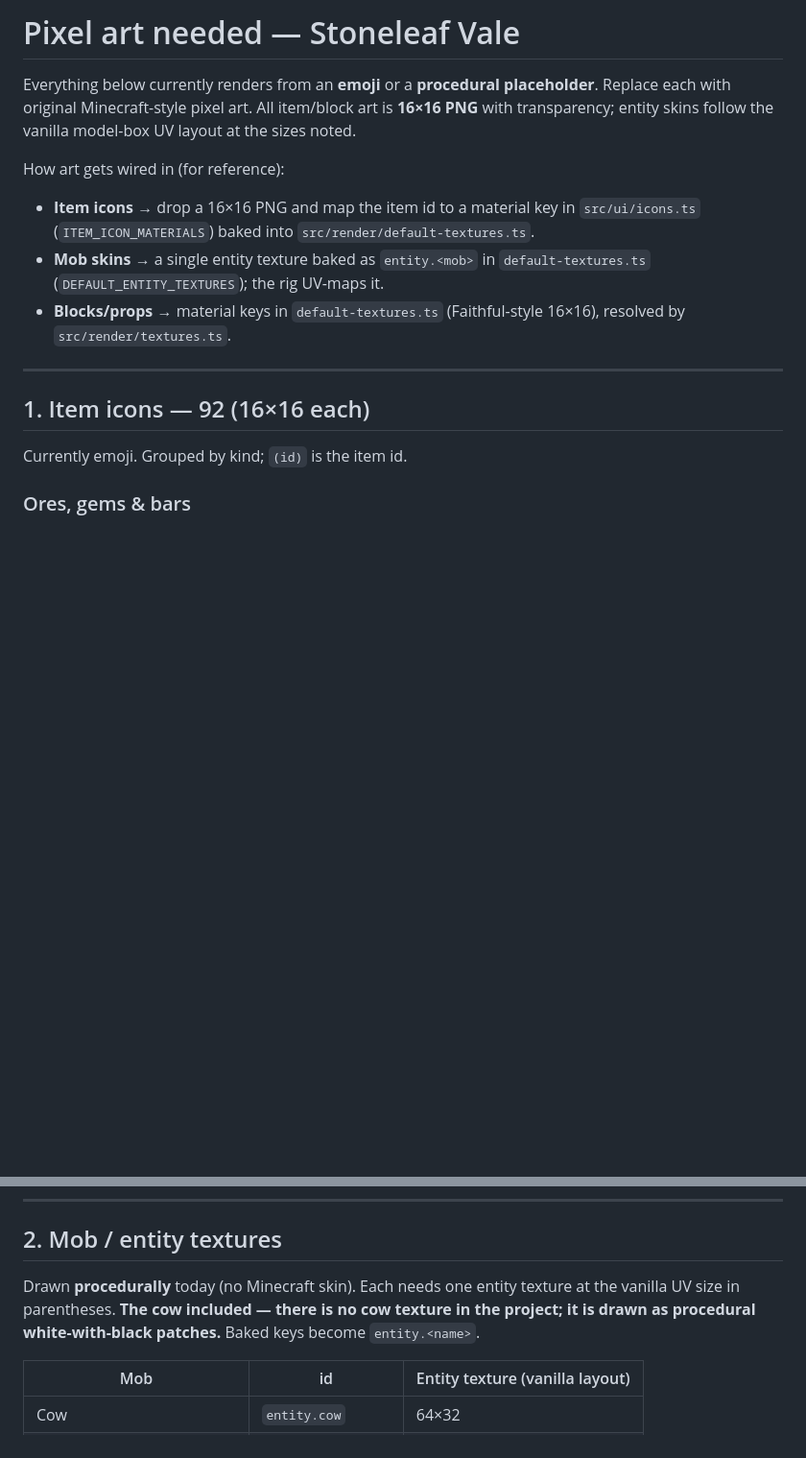
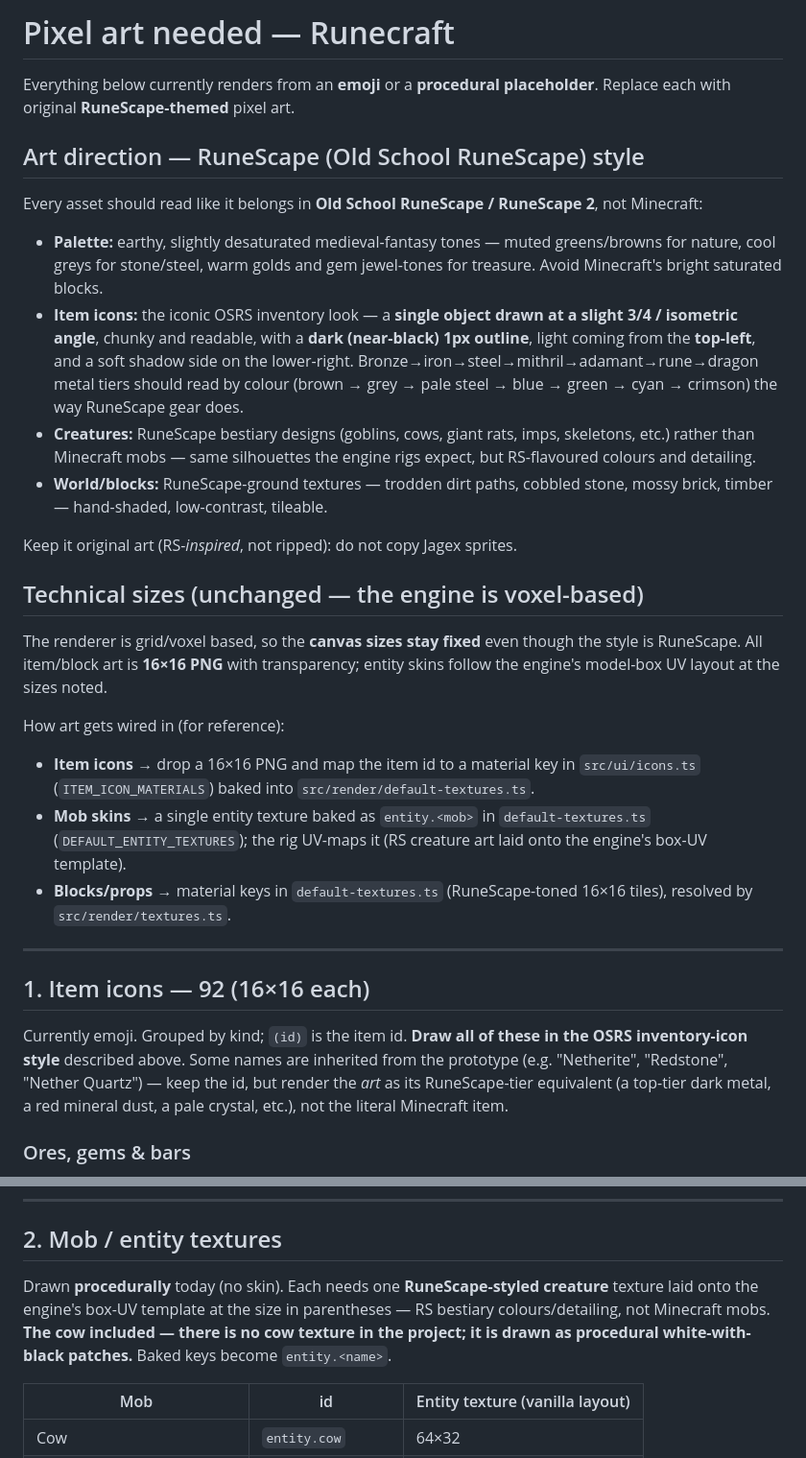
Before and after one commit to justinmcoogler/runecraft, a Markdown page: ASSETS_NEEDED.md, 2 parts joined by grey strips. Shown at 96% size. Rendered like a GitHub page; blank space fills up the shorter version.

Commit message:
ASSETS_NEEDED: retheme art direction to RuneScape (OSRS) style
- Added an "Art direction — RuneScape style" section: palette, OSRS
  inventory-icon look (3/4 angle, dark outline, top-left light, metal tiers by
  colour), RS bestiary creatures, RuneScape-toned world tiles; original art,
  RS-inspired not ripped.
- Separated the fixed technical sizes (still 16x16 / box-UV, engine is voxel)
  from the visual style so the RuneScape theming doesn't imply size changes.
- Swept the body (mobs, blocks, torches, item icons) to RuneScape framing;
  noted prototype item names (Netherite/Redstone/…) keep their id but get drawn
  as their RS-tier equivalent.

Co-Authored-By: Claude Opus 4.8 <noreply@anthropic.com>
Claude-Session: https://claude.ai/code/session_01C2MUarJyvhnjY28qvPRsdv

```diff
--- a/ASSETS_NEEDED.md
+++ b/ASSETS_NEEDED.md
@@ -1,24 +1,55 @@
-# Pixel art needed — Stoneleaf Vale
+# Pixel art needed — Runecraft
 
 Everything below currently renders from an **emoji** or a **procedural
-placeholder**. Replace each with original Minecraft-style pixel art. All
-item/block art is **16×16 PNG** with transparency; entity skins follow the
-vanilla model-box UV layout at the sizes noted.
+placeholder**. Replace each with original **RuneScape-themed** pixel art.
+
+## Art direction — RuneScape (Old School RuneScape) style
+
+Every asset should read like it belongs in **Old School RuneScape / RuneScape 2**,
+not Minecraft:
+
+- **Palette:** earthy, slightly desaturated medieval-fantasy tones — muted
+  greens/browns for nature, cool greys for stone/steel, warm golds and gem
+  jewel-tones for treasure. Avoid Minecraft's bright saturated blocks.
+- **Item icons:** the iconic OSRS inventory look — a **single object drawn at a
+  slight 3/4 / isometric angle**, chunky and readable, with a **dark (near-black)
+  1px outline**, light coming from the **top-left**, and a soft shadow side on
+  the lower-right. Bronze→iron→steel→mithril→adamant→rune→dragon metal tiers
+  should read by colour (brown → grey → pale steel → blue → green → cyan →
+  crimson) the way RuneScape gear does.
+- **Creatures:** RuneScape bestiary designs (goblins, cows, giant rats, imps,
+  skeletons, etc.) rather than Minecraft mobs — same silhouettes the engine
+  rigs expect, but RS-flavoured colours and detailing.
+- **World/blocks:** RuneScape-ground textures — trodden dirt paths, cobbled
+  stone, mossy brick, timber — hand-shaded, low-contrast, tileable.
+
+Keep it original art (RS-*inspired*, not ripped): do not copy Jagex sprites.
+
+## Technical sizes (unchanged — the engine is voxel-based)
+
+The renderer is grid/voxel based, so the **canvas sizes stay fixed** even though
+the style is RuneScape. All item/block art is **16×16 PNG** with transparency;
+entity skins follow the engine's model-box UV layout at the sizes noted.
 
 How art gets wired in (for reference):
 - **Item icons** → drop a 16×16 PNG and map the item id to a material key in
   `src/ui/icons.ts` (`ITEM_ICON_MATERIALS`) baked into
   `src/render/default-textures.ts`.
 - **Mob skins** → a single entity texture baked as `entity.<mob>` in
-  `default-textures.ts` (`DEFAULT_ENTITY_TEXTURES`); the rig UV-maps it.
-- **Blocks/props** → material keys in `default-textures.ts` (Faithful-style
-  16×16), resolved by `src/render/textures.ts`.
+  `default-textures.ts` (`DEFAULT_ENTITY_TEXTURES`); the rig UV-maps it (RS
+  creature art laid onto the engine's box-UV template).
+- **Blocks/props** → material keys in `default-textures.ts` (RuneScape-toned
+  16×16 tiles), resolved by `src/render/textures.ts`.
 
 ---
 
 ## 1. Item icons — 92 (16×16 each)
 
-Currently emoji. Grouped by kind; `(id)` is the item id.
+Currently emoji. Grouped by kind; `(id)` is the item id. **Draw all of these in
+the OSRS inventory-icon style** described above. Some names are inherited from
+the prototype (e.g. "Netherite", "Redstone", "Nether Quartz") — keep the id, but
+render the *art* as its RuneScape-tier equivalent (a top-tier dark metal, a red
+mineral dust, a pale crystal, etc.), not the literal Minecraft item.
 
 ### Ores, gems & bars
 - Redstone Dust `item.ore.redstone`
@@ -84,10 +115,11 @@ Currently emoji. Grouped by kind; `(id)` is the item id.
 
 ## 2. Mob / entity textures
 
-Drawn **procedurally** today (no Minecraft skin). Each needs one entity
-texture at the vanilla UV size in parentheses. **The cow included — there is
-no cow texture in the project; it is drawn as procedural white-with-black
-patches.** Baked keys become `entity.<name>`.
+Drawn **procedurally** today (no skin). Each needs one **RuneScape-styled
+creature** texture laid onto the engine's box-UV template at the size in
+parentheses — RS bestiary colours/detailing, not Minecraft mobs. **The cow
+included — there is no cow texture in the project; it is drawn as procedural
+white-with-black patches.** Baked keys become `entity.<name>`.
 
 | Mob | id | Entity texture (vanilla layout) |
 |---|---|---|
```
Also changed, not shown: other parts of ASSETS_NEEDED.md (+8 -8 lines).
